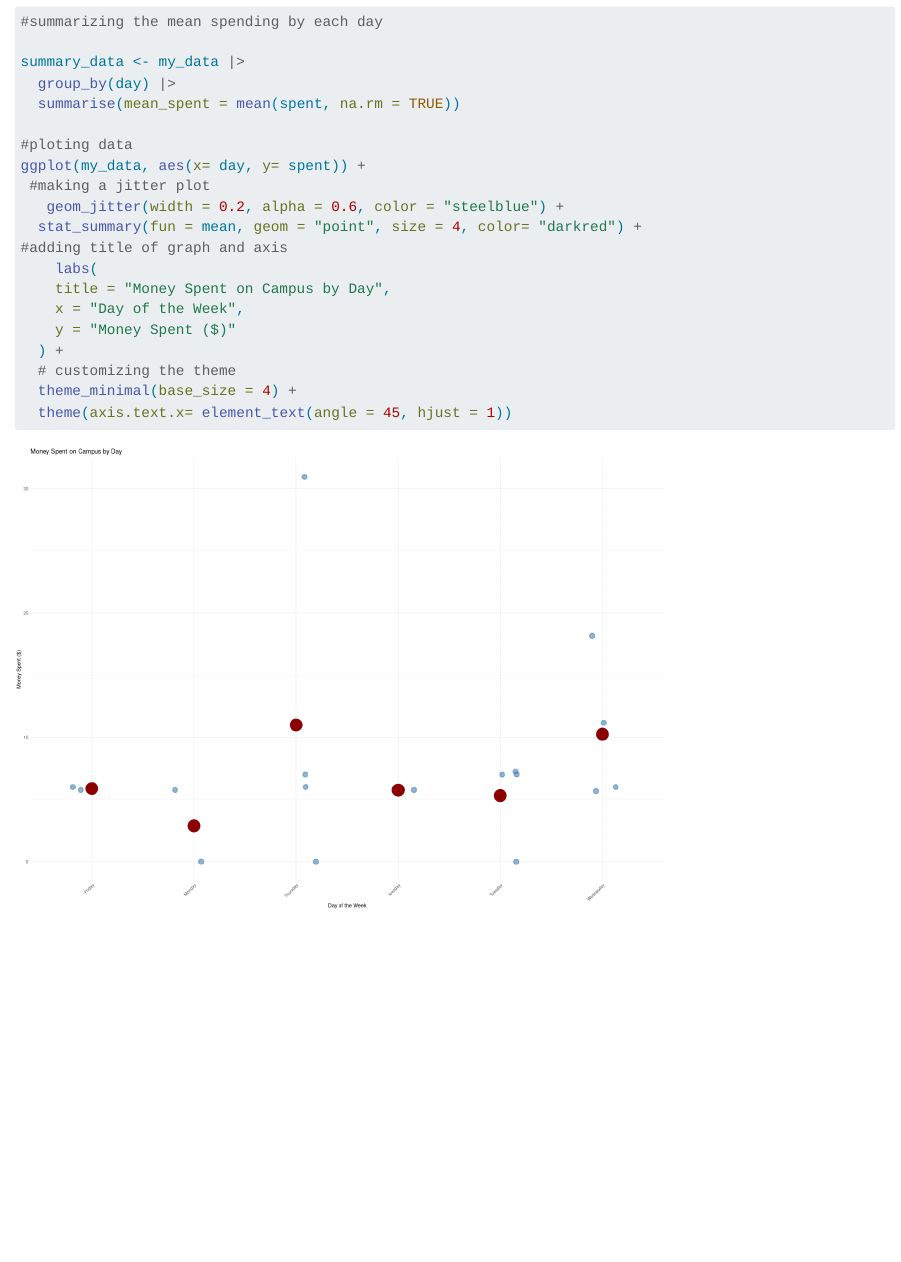
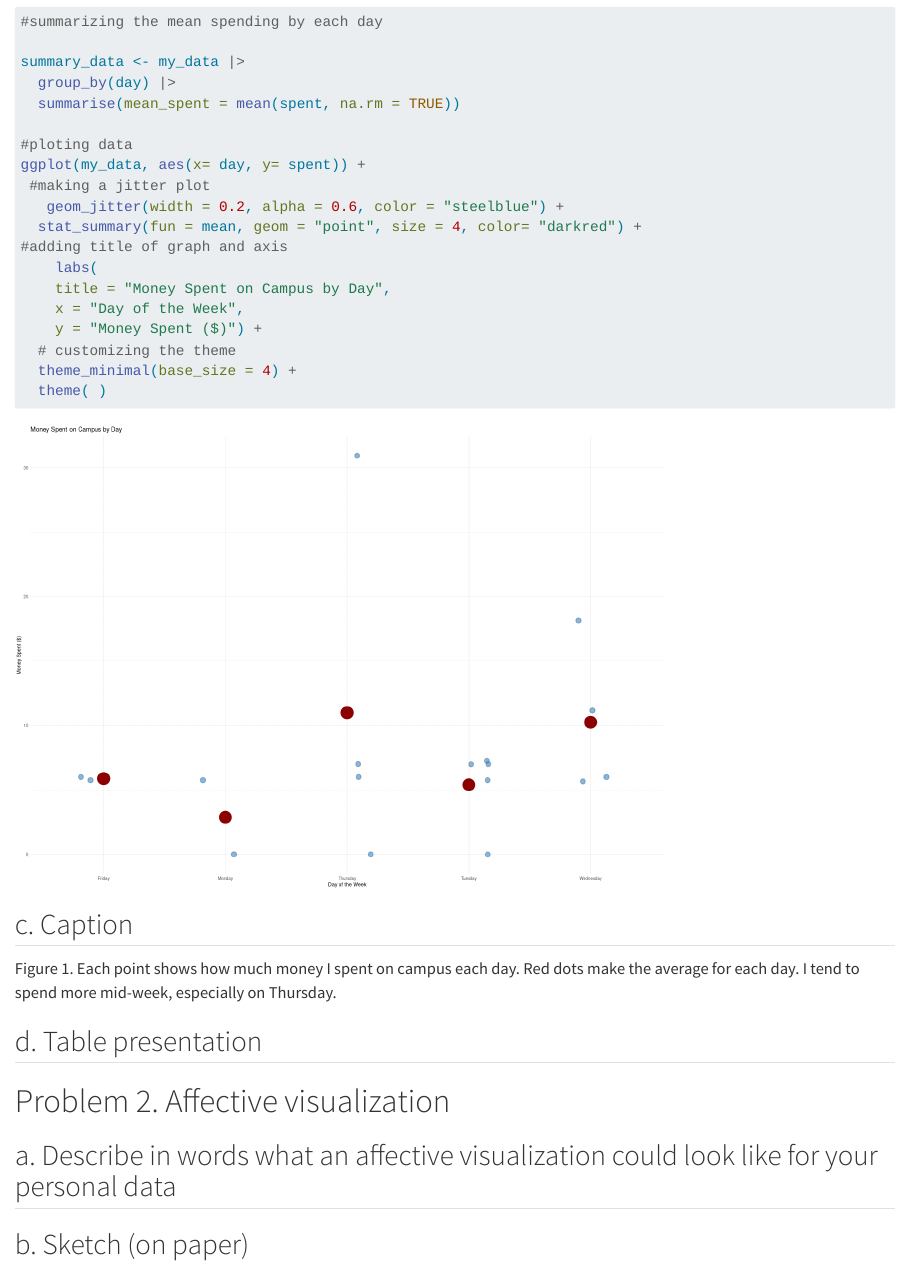
Before and after one commit to Hunter-Ross-3/ENVS-193DS_homework-03, a Quarto document (code/DS Homework 3.qmd): the page in a window 1100 px wide, from 550 px down. Rendered offline with R 4.5, knitr and Pandoc in place of Quarto, with nearby package versions; code that draws random numbers runs with fixed seeds of ours.

Commit message:
caption for jitter plot

````diff
--- a/code/DS Homework 3.qmd
+++ b/code/DS Homework 3.qmd
@@ -45,33 +45,39 @@ ggplot(my_data, aes(x= day, y= spent)) +
     labs(
     title = "Money Spent on Campus by Day",
     x = "Day of the Week",
-    y = "Money Spent ($)"
-  ) +
+    y = "Money Spent ($)") +
   # customizing the theme
   theme_minimal(base_size = 4) +
-  theme(axis.text.x= element_text(angle = 45, hjust = 1))
+  theme( )
 ```
 
-# c. Caption
+## c. Caption
 
-# d. Table presentation
+Figure 1. Each point shows how much money I spent on campus each day. Red dots make the average for each day. I tend to spend more mid-week, especially on Thursday.
 
-## Problem 2. Affective visualization
+## d. Table presentation
 
-# a. Describe in words what an affective visualization could look like for your personal data
+```{r}
 
-# b. Sketch (on paper)
+```
 
-# c. Visualization draft
 
-# d. Artistic statement
+# Problem 2. Affective visualization
 
-## Problem 3. Statistical critique
+## a. Describe in words what an affective visualization could look like for your personal data
 
-# a. Revisit and summarize
+## b. Sketch (on paper)
 
-# b. Visual clarity
+## c. Visualization draft
 
-# c. Aesthetic clarity
+## d. Artistic statement
 
-# d. Recommendations
+# Problem 3. Statistical critique
+
+## a. Revisit and summarize
+
+## b. Visual clarity
+
+## c. Aesthetic clarity
+
+## d. Recommendations
--- a/data/my_data.csv
+++ b/data/my_data.csv
@@ -4,7 +4,7 @@ date,day,time,hours,spent,meals,smacks,miscelanious ,brought food,mood (1-5)
 23-Apr,Wednesday,12:09,4.25,5.66,1,0,,yes,4
 24-Apr,Thursday,9:33; 11:26,3,30.94,0,1,1(bike tire),no,3
 25-Apr,Friday,10:56,2,6,0,1,0,yes,4
-29-Apr,tuesday,12:00,4,5.75,1,0,0,no,3
+29-Apr,Tuesday,12:00,4,5.75,1,0,0,no,3
 30-Apr,Wednesday,15:00,6,11.17,0,3,0,no,2
 1-May,Thursday,9:20,2,7,0,1,0,no,3
 4-May,Tuesday,9:10,2,6.98,0,1,0,no,3
````
Also changed, not shown: code/DS Homework 3.html, code/DS-Homework-3_files/figure-html/unnamed-chunk-1-1.png, code/DS Homework 3.qmd (6 more changed lines).
